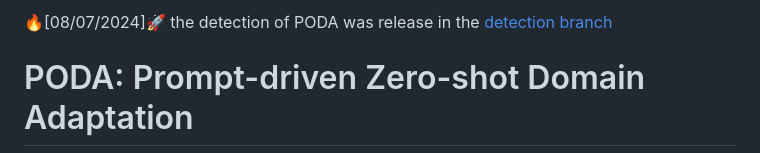
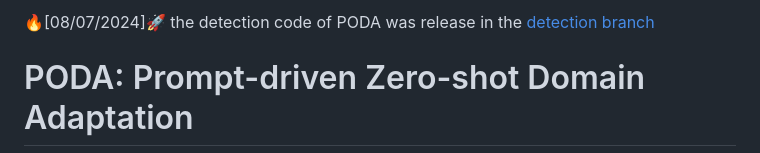
Before and after one commit to astra-vision/PODA, a Markdown page: README.md, the part around the change. Drawn GitHub-style.

```diff
--- a/README.md
+++ b/README.md
@@ -1,4 +1,4 @@
-🔥[08/07/2024]🚀 the detection of PODA was release in the [detection branch](https://github.com/astra-vision/PODA/tree/detection)
+🔥[08/07/2024]🚀 the detection code of PODA was release in the [detection branch](https://github.com/astra-vision/PODA/tree/detection)
 
 # PODA: Prompt-driven Zero-shot Domain Adaptation
 [Mohammad Fahes<sup>1</sup>](https://mfahes.github.io/),
```
